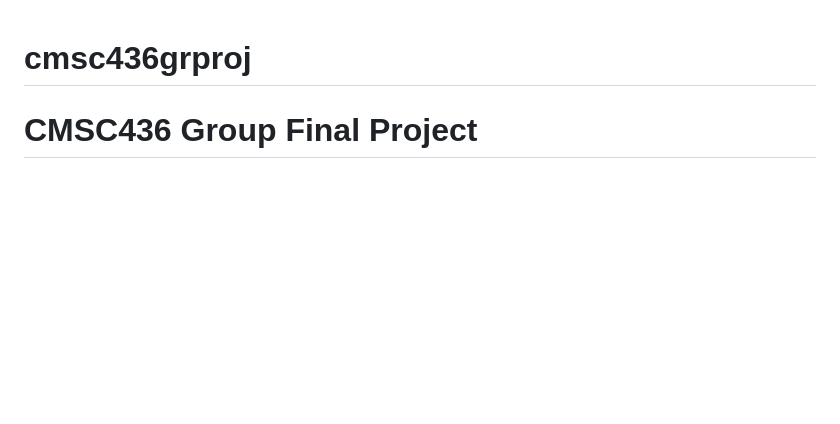
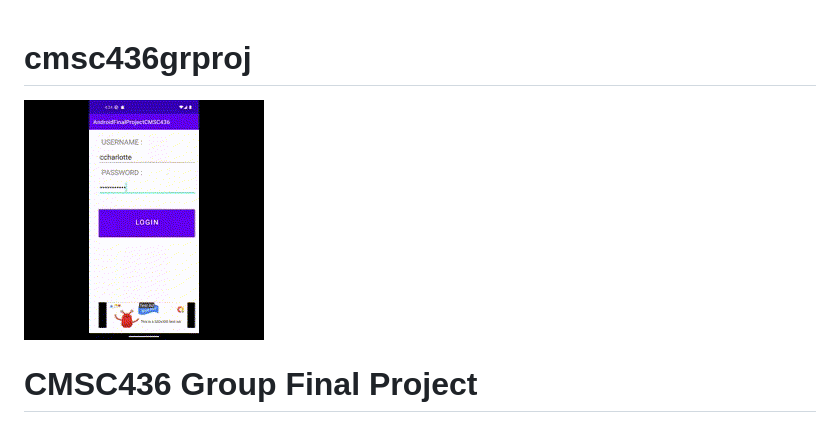
Before and after one commit to ntuifranklin/testudo, a Markdown page: README.md, the part around the change. Drawn GitHub-style; pictures changed too: imgs/banner.gif (added); blank space fills up the shorter version.

Commit message:
Added An animated gif of current app version working

```diff
--- a/README.md
+++ b/README.md
@@ -1,4 +1,7 @@
 # cmsc436grproj
+
+<img src='./imgs/banner.gif'>
+
 # CMSC436 Group Final Project
 Welcome to our Final Project for CMSC436 Spring 2023.
 This project is supposed to be private, and not visible unless logged into github, and also a member of this repo.
```
